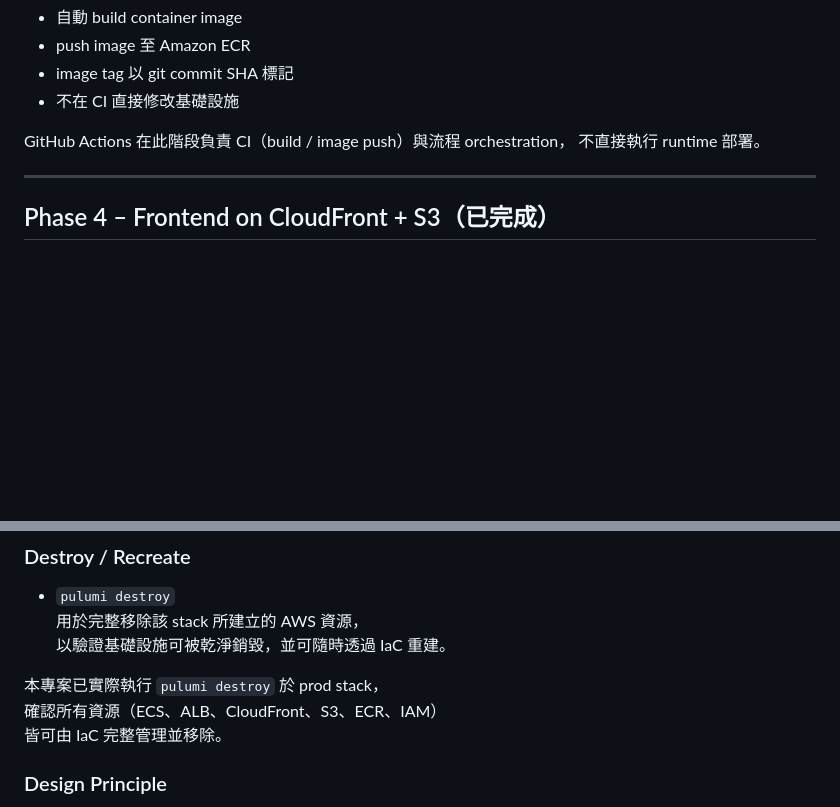
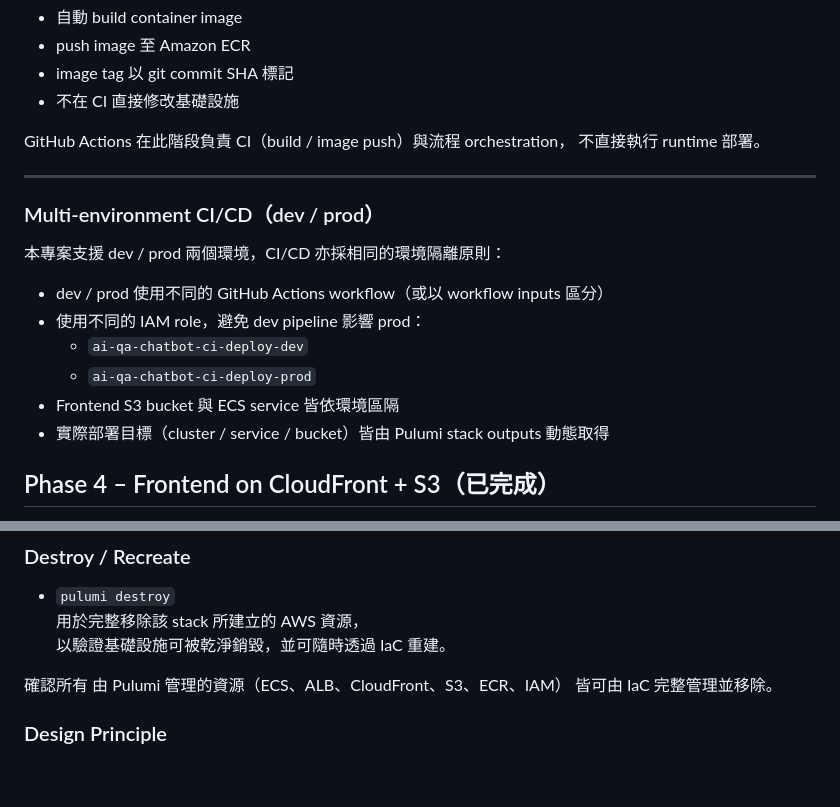
Before and after one commit to sudahiel/ai-qa-chatbot-aws, a Markdown page: README.md, 2 parts joined by grey strips. GitHub-like rendering; blank space fills up the shorter version.

```diff
--- a/README.md
+++ b/README.md
@@ -161,6 +161,18 @@ GitHub Actions 在此階段負責 CI（build / image push）與流程 orchestrat
 
 ---
 
+### Multi-environment CI/CD（dev / prod）
+
+本專案支援 dev / prod 兩個環境，CI/CD 亦採相同的環境隔離原則：
+
+- dev / prod 使用不同的 GitHub Actions workflow（或以 workflow inputs 區分）
+- 使用不同的 IAM role，避免 dev pipeline 影響 prod：
+  - `ai-qa-chatbot-ci-deploy-dev`
+  - `ai-qa-chatbot-ci-deploy-prod`
+- Frontend S3 bucket 與 ECS service 皆依環境區隔
+- 實際部署目標（cluster / service / bucket）皆由 Pulumi stack outputs 動態取得
+
+
 ## Phase 4 – Frontend on CloudFront + S3（已完成）
 
 - S3 Private Bucket + CloudFront Origin Access Control
@@ -314,8 +372,7 @@ Pulumi 僅在以下情境執行：
   用於完整移除該 stack 所建立的 AWS 資源，
   以驗證基礎設施可被乾淨銷毀，並可隨時透過 IaC 重建。
 
-本專案已實際執行 `pulumi destroy` 於 prod stack，
-確認所有資源（ECS、ALB、CloudFront、S3、ECR、IAM）
+確認所有 由 Pulumi 管理的資源（ECS、ALB、CloudFront、S3、ECR、IAM）
 皆可由 IaC 完整管理並移除。
 
 ### Design Principle
```
Also changed, not shown: other parts of README.md (+46 -0 lines).
